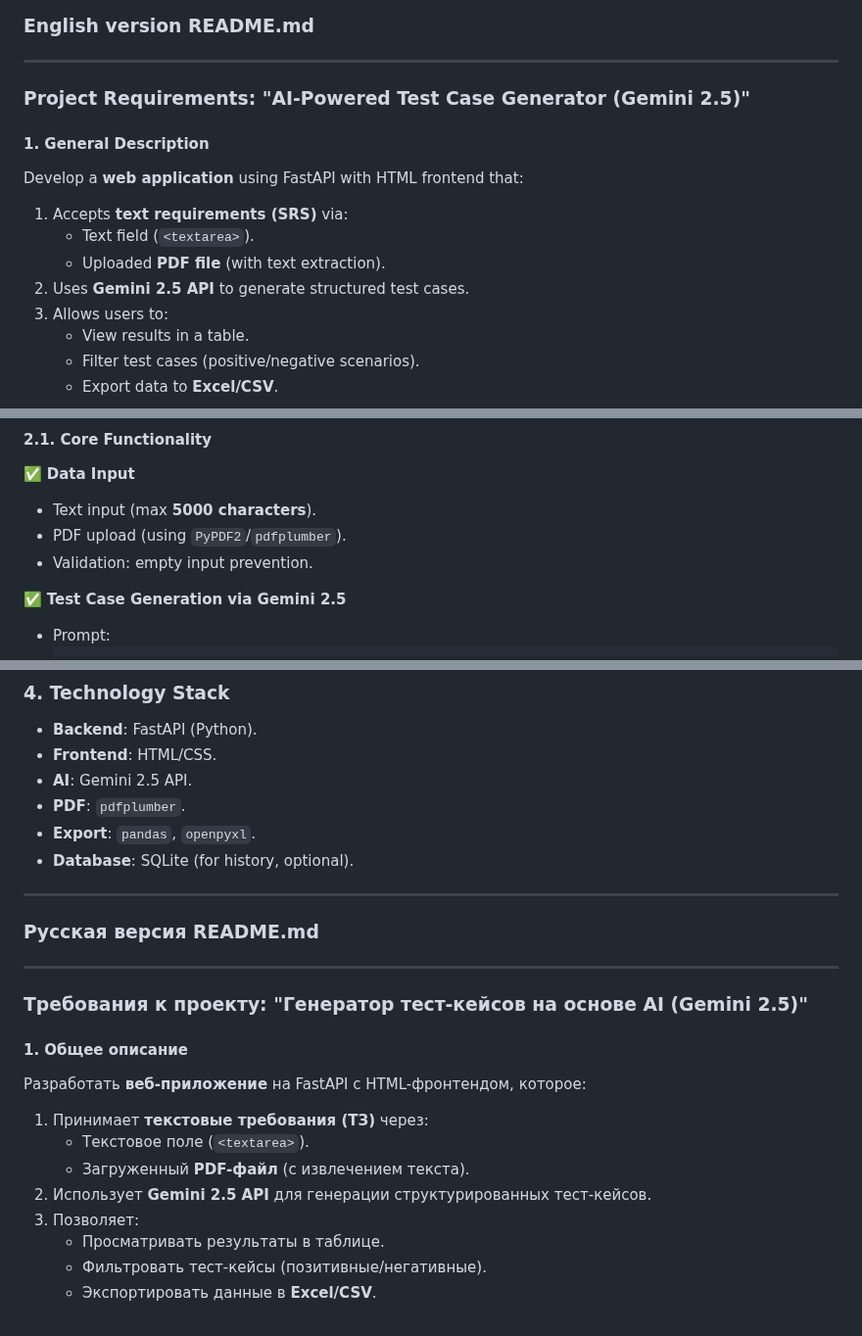
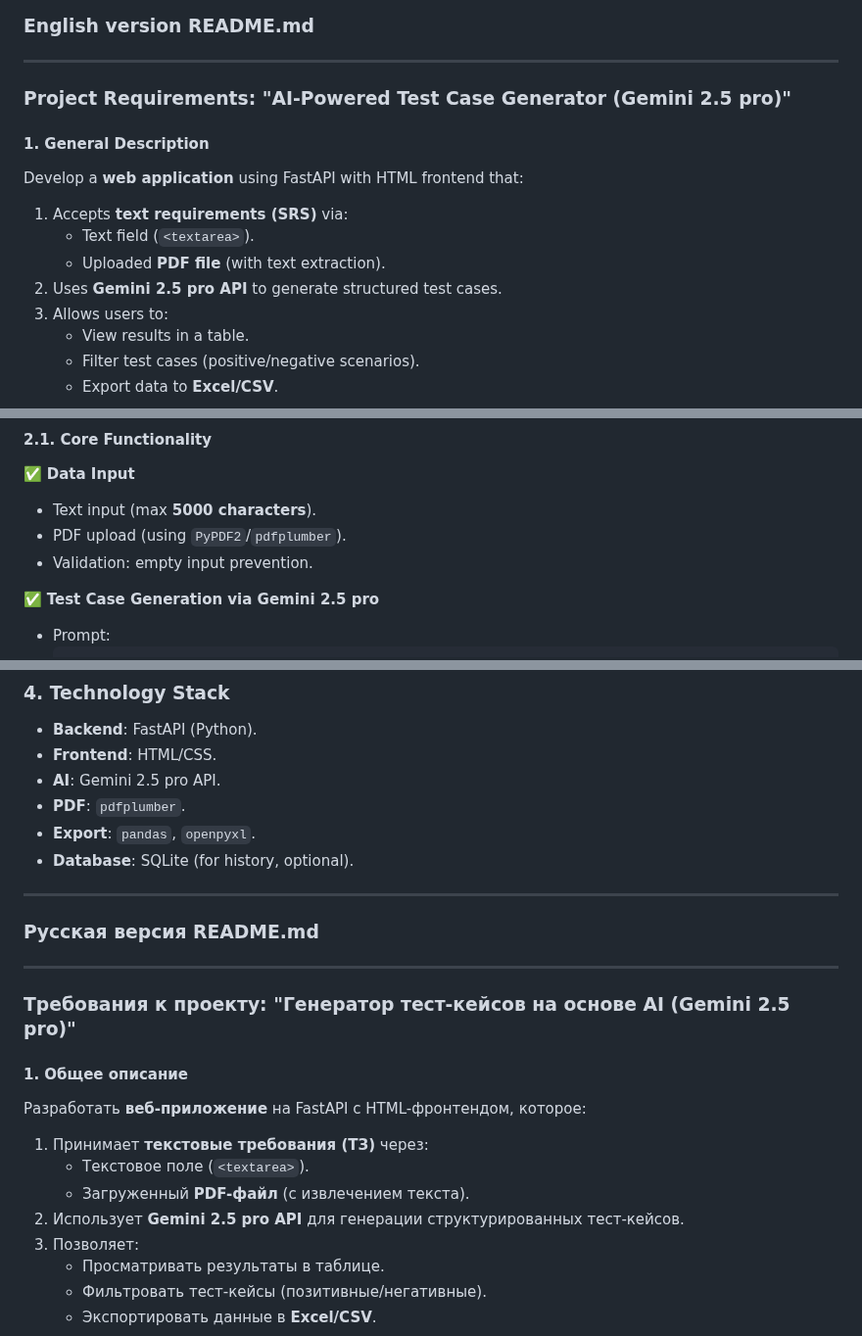
Before and after one commit to MaxKuklaVod/Testcase-generator, a Markdown page: README.md, 3 parts joined by grey strips. Shown at 98% size. Drawn GitHub-style.

````diff
--- a/README.md
+++ b/README.md
@@ -1,14 +1,14 @@
 ### English version README.md
 ---
 
-### **Project Requirements: "AI-Powered Test Case Generator (Gemini 2.5)"**
+### **Project Requirements: "AI-Powered Test Case Generator (Gemini 2.5 pro)"**
 
 #### **1. General Description**
 Develop a **web application** using FastAPI with HTML frontend that:
 1. Accepts **text requirements (SRS)** via:
    - Text field (`<textarea>`).
    - Uploaded **PDF file** (with text extraction).
-2. Uses **Gemini 2.5 API** to generate structured test cases.
+2. Uses **Gemini 2.5 pro API** to generate structured test cases.
 3. Allows users to:
    - View results in a table.
    - Filter test cases (positive/negative scenarios).
@@ -24,7 +24,7 @@ Develop a **web application** using FastAPI with HTML frontend that:
 - PDF upload (using `PyPDF2`/`pdfplumber`).
 - Validation: empty input prevention.
 
-✅ **Test Case Generation via Gemini 2.5**
+✅ **Test Case Generation via Gemini 2.5 pro**
 - Prompt:
   ```
   Generate test cases from this text in the format:
@@ -77,7 +77,7 @@ Develop a **web application** using FastAPI with HTML frontend that:
 ### **4. Technology Stack**
 - **Backend**: FastAPI (Python).
 - **Frontend**: HTML/CSS.
-- **AI**: Gemini 2.5 API.
+- **AI**: Gemini 2.5 pro API.
 - **PDF**: `pdfplumber`.
 - **Export**: `pandas`, `openpyxl`.
 - **Database**: SQLite (for history, optional).
@@ -87,14 +87,14 @@ Develop a **web application** using FastAPI with HTML frontend that:
 ### Русская версия README.md
 ---
 
-### **Требования к проекту: "Генератор тест-кейсов на основе AI (Gemini 2.5)"**
+### **Требования к проекту: "Генератор тест-кейсов на основе AI (Gemini 2.5 pro)"**
 
 #### **1. Общее описание**
 Разработать **веб-приложение** на FastAPI с HTML-фронтендом, которое:
 1. Принимает **текстовые требования (ТЗ)** через:
    - Текстовое поле (`<textarea>`).
    - Загруженный **PDF-файл** (с извлечением текста).
-2. Использует **Gemini 2.5 API** для генерации структурированных тест-кейсов.
+2. Использует **Gemini 2.5 pro API** для генерации структурированных тест-кейсов.
 3. Позволяет:
    - Просматривать результаты в таблице.
    - Фильтровать тест-кейсы (позитивные/негативные).
````
Also changed, not shown: other parts of README.md (+2 -2 lines).
